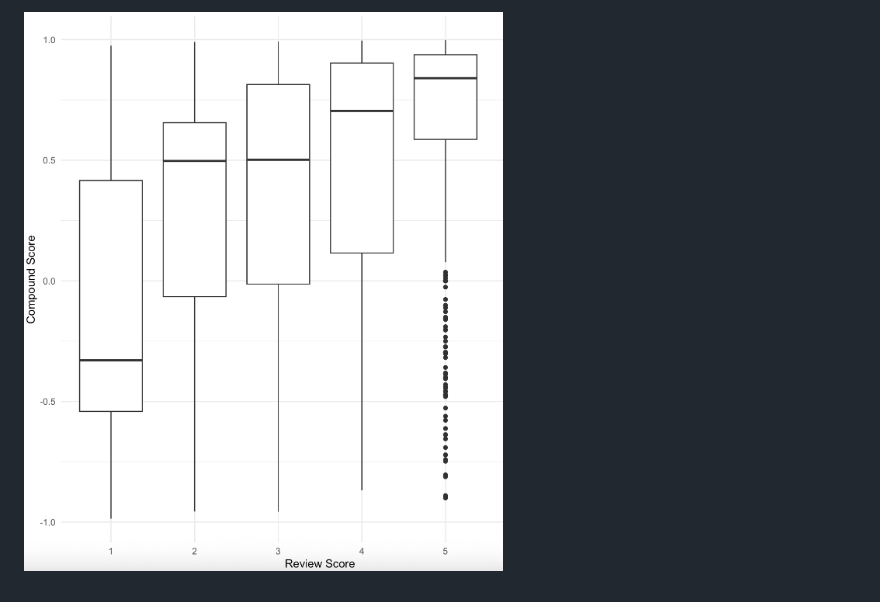
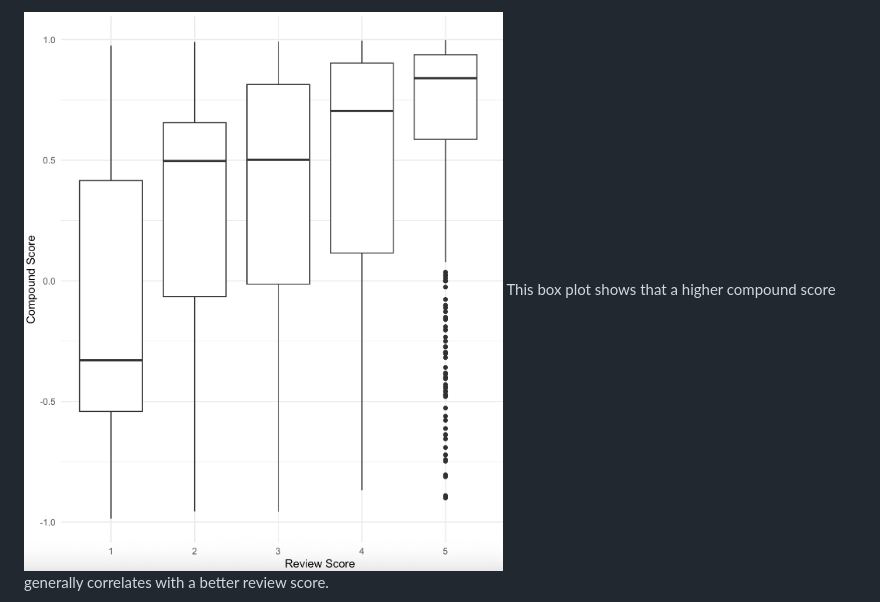
Before and after one commit to hildj/DS-4002-Project1, a Markdown page: datafolder/Metadata.md, the part around the change printed below. GitHub-like rendering.

```diff
--- a/datafolder/Metadata.md
+++ b/datafolder/Metadata.md
@@ -42,3 +43,4 @@ review.UserID (User IDs) will be treated as anonymous identifiers to protect pri
 
-![This box plot shows that a higher compound score generally correlates with a better review score.](../OUTPUT/boxplot.png)
+![Boxplot](../OUTPUT/boxplot.png)
+This box plot shows that a higher compound score generally correlates with a better review score.
 
```
Also changed, not shown: other parts of datafolder/Metadata.md (+4 -2 lines).
